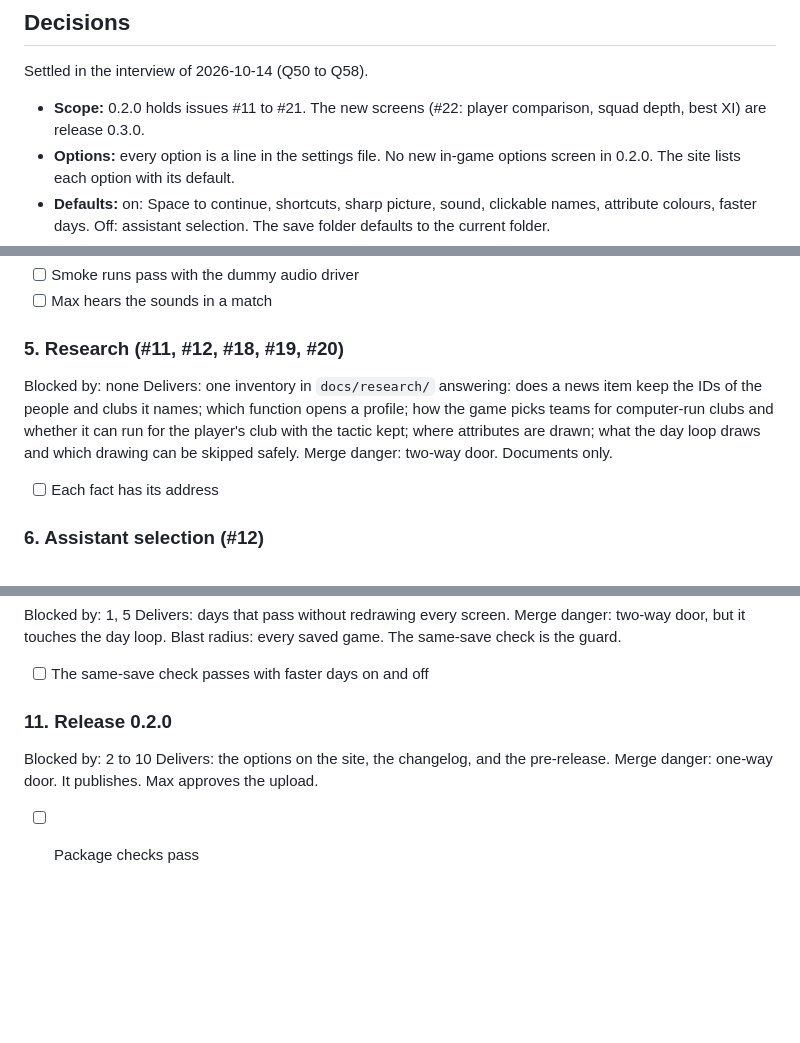
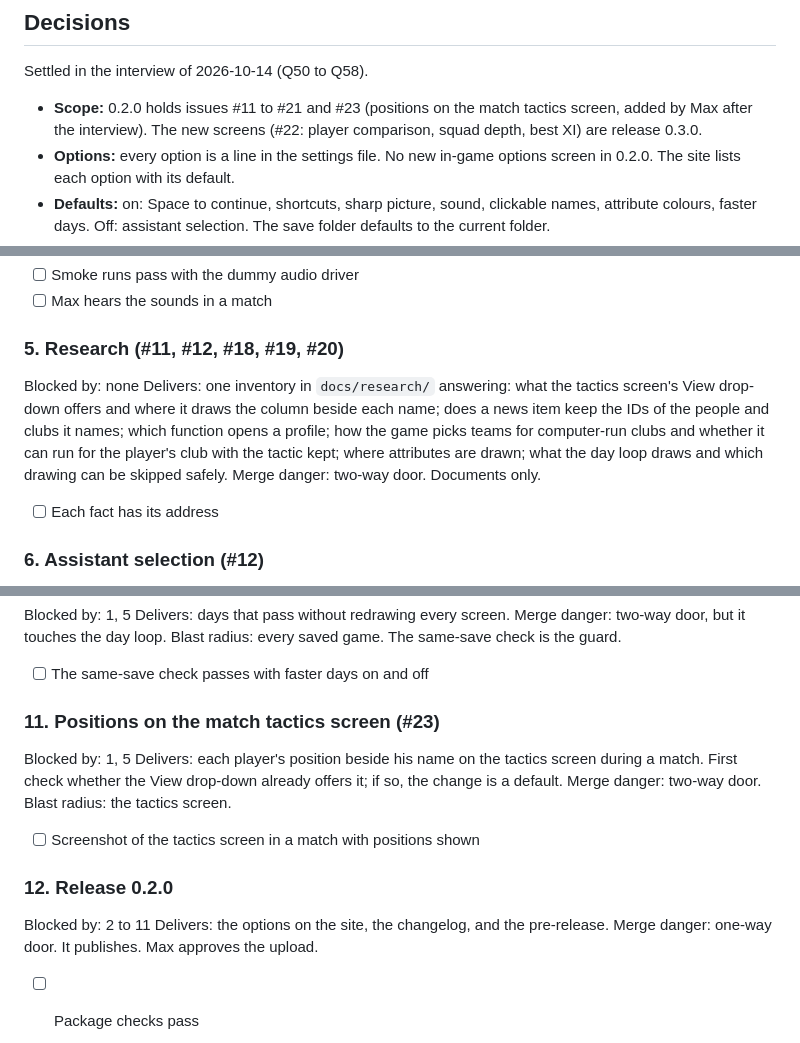
Before and after one commit to nunofaria007/cm0102-bosman-edition, a Markdown page: docs/specs/2026-10-14-quality-of-life-0.2.0-spec.md, 3 parts joined by grey strips. GitHub-like rendering; blank space fills up the shorter version.

Commit message:
Spec: add positions on the match tactics screen (#23) to 0.2.0
Co-Authored-By: Claude Opus 5.5 <noreply@anthropic.com>

```diff
--- a/docs/specs/2026-10-14-quality-of-life-0.2.0-spec.md
+++ b/docs/specs/2026-10-14-quality-of-life-0.2.0-spec.md
@@ -25,7 +25,7 @@ Release 0.2.0 adds those comforts and sound, without changing a single match res
 ## Decisions
 Settled in the interview of 2026-10-14 (Q50 to Q58).
 
-- **Scope:** 0.2.0 holds issues #11 to #21. The new screens (#22: player comparison, squad depth, best XI) are release 0.3.0.
+- **Scope:** 0.2.0 holds issues #11 to #21 and #23 (positions on the match tactics screen, added by Max after the interview). The new screens (#22: player comparison, squad depth, best XI) are release 0.3.0.
 - **Options:** every option is a line in the settings file. No new in-game options screen in 0.2.0. The site lists each option with its default.
 - **Defaults:** on: Space to continue, shortcuts, sharp picture, sound, clickable names, attribute colours, faster days. Off: assistant selection. The save folder defaults to the current folder.
 - **Faithful logic:** no feature may change match results or the game's decisions. Faster days must leave a save that is byte for byte the same as normal days, given the same start and the same input.
@@ -86,7 +86,7 @@ Merge danger: two-way door. Blast radius: sound only, and the DirectSound stub.
 
 ### 5. Research (#11, #12, #18, #19, #20)
 Blocked by: none
-Delivers: one inventory in `docs/research/` answering: does a news item keep the IDs of the people and clubs it names; which function opens a profile; how the game picks teams for computer-run clubs and whether it can run for the player's club with the tactic kept; where attributes are drawn; what the day loop draws and which drawing can be skipped safely.
+Delivers: one inventory in `docs/research/` answering: what the tactics screen's View drop-down offers and where it draws the column beside each name; does a news item keep the IDs of the people and clubs it names; which function opens a profile; how the game picks teams for computer-run clubs and whether it can run for the player's club with the tactic kept; where attributes are drawn; what the day loop draws and which drawing can be skipped safely.
 Merge danger: two-way door. Documents only.
 - [ ] Each fact has its address
 
@@ -121,8 +121,14 @@ Delivers: days that pass without redrawing every screen.
 Merge danger: two-way door, but it touches the day loop. Blast radius: every saved game. The same-save check is the guard.
 - [ ] The same-save check passes with faster days on and off
 
-### 11. Release 0.2.0
-Blocked by: 2 to 10
+### 11. Positions on the match tactics screen (#23)
+Blocked by: 1, 5
+Delivers: each player's position beside his name on the tactics screen during a match. First check whether the View drop-down already offers it; if so, the change is a default.
+Merge danger: two-way door. Blast radius: the tactics screen.
+- [ ] Screenshot of the tactics screen in a match with positions shown
+
+### 12. Release 0.2.0
+Blocked by: 2 to 11
 Delivers: the options on the site, the changelog, and the pre-release.
 Merge danger: one-way door. It publishes. Max approves the upload.
 - [ ] Package checks pass
```
